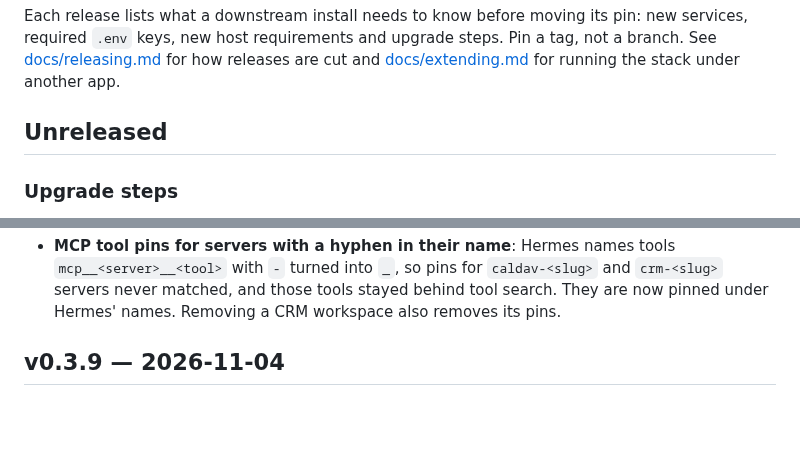
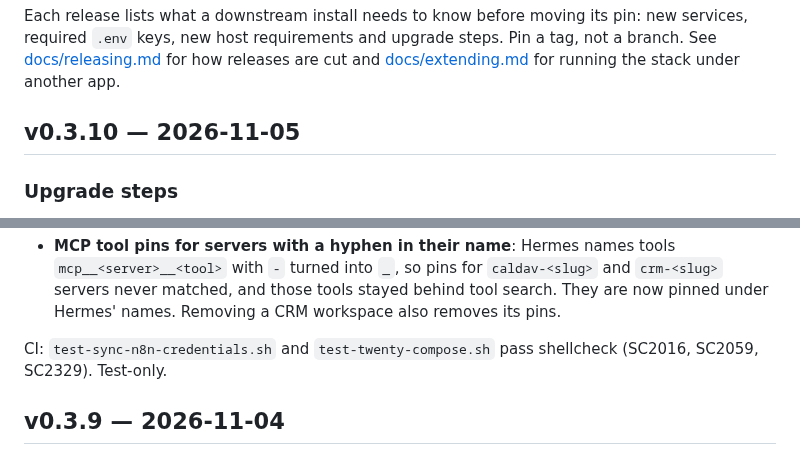
Before and after one commit to kaxline/sovereign-agent-stack, a Markdown page: CHANGELOG.md, 2 parts joined by grey strips. Drawn GitHub-style; blank space fills up the shorter version.

Commit message:
Release v0.3.10

```diff
--- a/CHANGELOG.md
+++ b/CHANGELOG.md
@@ -6,7 +6,7 @@ steps. Pin a tag, not a branch. See [docs/releasing.md](docs/releasing.md) for
 how releases are cut and [docs/extending.md](docs/extending.md) for running
 the stack under another app.
 
-## Unreleased
+## v0.3.10 — 2026-11-05
 
 ### Upgrade steps
 
@@ -178,6 +177,9 @@ the stack under another app.
   `caldav-<slug>` and `crm-<slug>` servers never matched, and those tools
   stayed behind tool search. They are now pinned under Hermes' names.
   Removing a CRM workspace also removes its pins.
+
+CI: `test-sync-n8n-credentials.sh` and `test-twenty-compose.sh` pass
+shellcheck (SC2016, SC2059, SC2329). Test-only.
 
 ## v0.3.9 — 2026-11-04
 
```
Also changed, not shown: other parts of CHANGELOG.md (+0 -1 lines).
